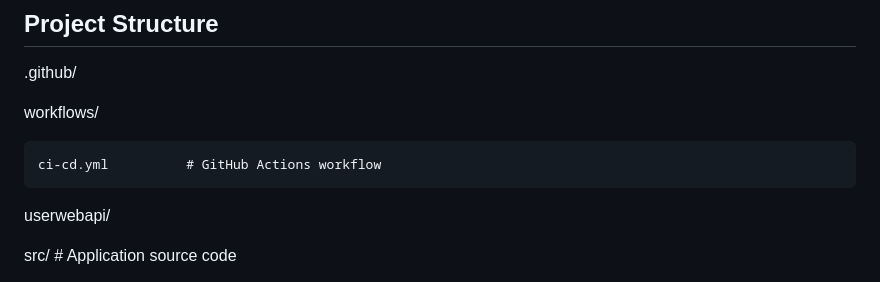
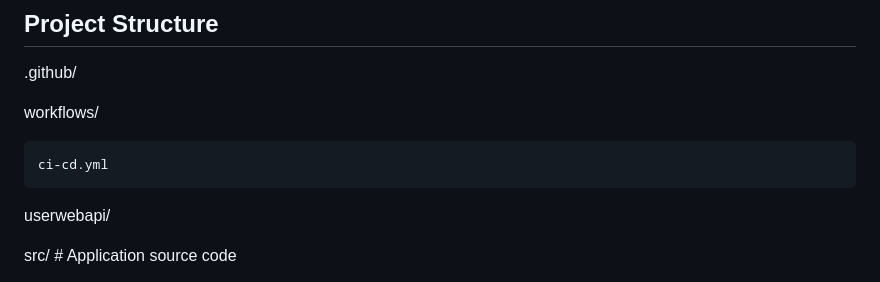
Before and after one commit to wafa26/DevOps-WebApp-Project, a Markdown page: README.md, the part around the change. Rendered like a GitHub page.

```diff
--- a/README.md
+++ b/README.md
@@ -108,7 +108,7 @@ Run the application inside the VM.
 
   workflows/
 
-    ci-cd.yml          # GitHub Actions workflow
+    ci-cd.yml
 
 userwebapi/
 
```
